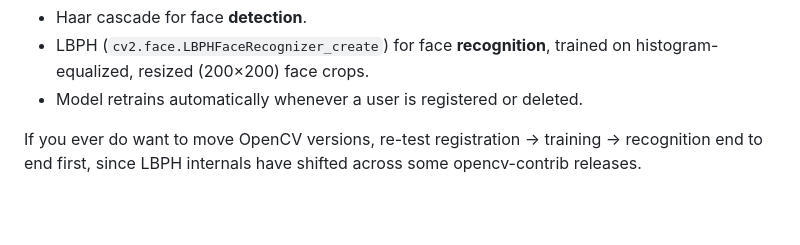
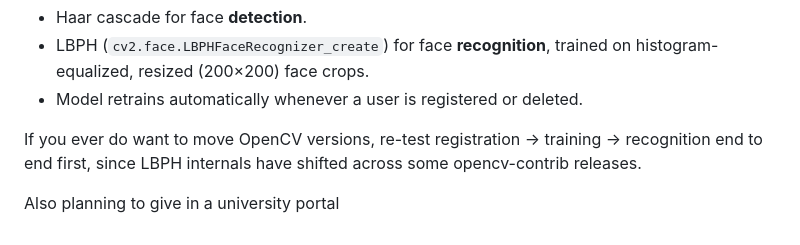
Before and after one commit to Kota-Raviteja/AI-Attendance, a Markdown page: README.md, the part around the change. Rendered like a GitHub page; blank space fills up the shorter version.

```diff
--- a/README.md
+++ b/README.md
@@ -184,3 +184,6 @@ Unchanged from your original implementation, on purpose:
 If you ever do want to move OpenCV versions, re-test registration →
 training → recognition end to end first, since LBPH internals have
 shifted across some opencv-contrib releases.
+
+
+Also planning to give in a university portal
```
